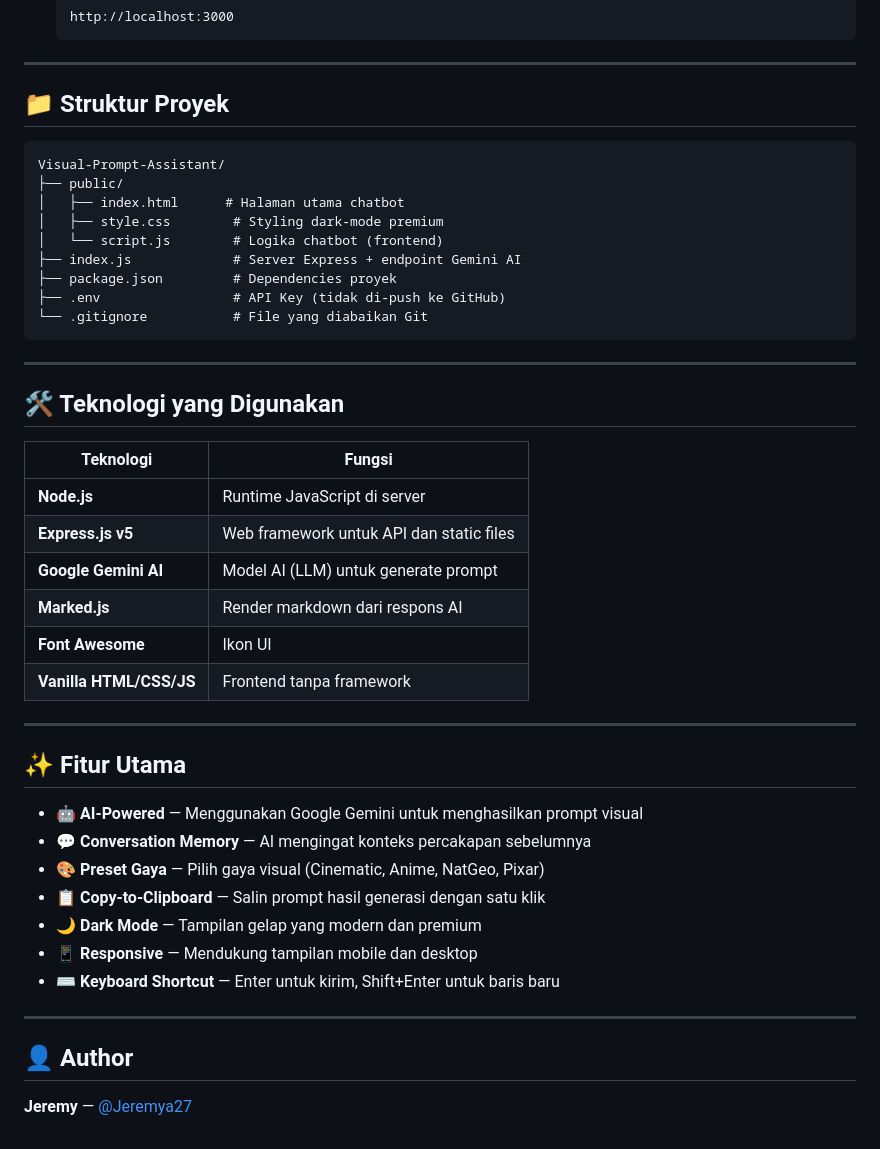
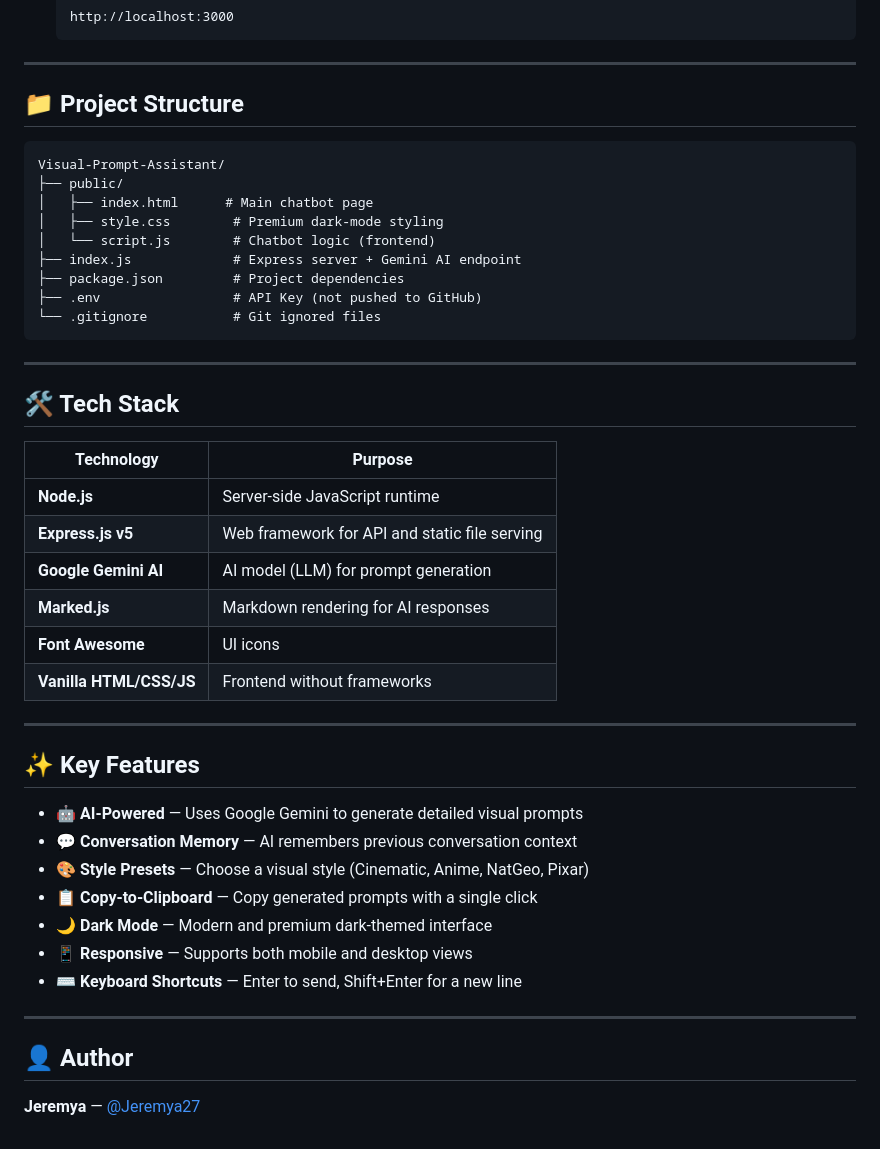
Before and after one commit to Jeremya27/Visual-Prompt-Assistant, a Markdown page: README.md, the part around one of its changes. Rendered like a GitHub page.

````diff
--- a/README.md
+++ b/README.md
@@ -74,47 +74,47 @@ Percakapan dengan AI yang menghasilkan prompt visual dalam blok kode, lengkap de
 
 ---
 
-## 📁 Struktur Proyek
+## 📁 Project Structure
 
 ```
 Visual-Prompt-Assistant/
 ├── public/
-│   ├── index.html      # Halaman utama chatbot
-│   ├── style.css        # Styling dark-mode premium
-│   └── script.js        # Logika chatbot (frontend)
-├── index.js             # Server Express + endpoint Gemini AI
-├── package.json         # Dependencies proyek
-├── .env                 # API Key (tidak di-push ke GitHub)
-└── .gitignore           # File yang diabaikan Git
+│   ├── index.html      # Main chatbot page
+│   ├── style.css        # Premium dark-mode styling
+│   └── script.js        # Chatbot logic (frontend)
+├── index.js             # Express server + Gemini AI endpoint
+├── package.json         # Project dependencies
+├── .env                 # API Key (not pushed to GitHub)
+└── .gitignore           # Git ignored files
 ```
 
 ---
 
-## 🛠️ Teknologi yang Digunakan
+## 🛠️ Tech Stack
 
-| Teknologi | Fungsi |
+| Technology | Purpose |
 |---|---|
-| **Node.js** | Runtime JavaScript di server |
-| **Express.js v5** | Web framework untuk API dan static files |
-| **Google Gemini AI** | Model AI (LLM) untuk generate prompt |
-| **Marked.js** | Render markdown dari respons AI |
-| **Font Awesome** | Ikon UI |
-| **Vanilla HTML/CSS/JS** | Frontend tanpa framework |
+| **Node.js** | Server-side JavaScript runtime |
+| **Express.js v5** | Web framework for API and static file serving |
+| **Google Gemini AI** | AI model (LLM) for prompt generation |
+| **Marked.js** | Markdown rendering for AI responses |
+| **Font Awesome** | UI icons |
+| **Vanilla HTML/CSS/JS** | Frontend without frameworks |
 
 ---
 
-## ✨ Fitur Utama
+## ✨ Key Features
 
-- 🤖 **AI-Powered** — Menggunakan Google Gemini untuk menghasilkan prompt visual
-- 💬 **Conversation Memory** — AI mengingat konteks percakapan sebelumnya
-- 🎨 **Preset Gaya** — Pilih gaya visual (Cinematic, Anime, NatGeo, Pixar)
-- 📋 **Copy-to-Clipboard** — Salin prompt hasil generasi dengan satu klik
-- 🌙 **Dark Mode** — Tampilan gelap yang modern dan premium
-- 📱 **Responsive** — Mendukung tampilan mobile dan desktop
-- ⌨️ **Keyboard Shortcut** — Enter untuk kirim, Shift+Enter untuk baris baru
+- 🤖 **AI-Powered** — Uses Google Gemini to generate detailed visual prompts
+- 💬 **Conversation Memory** — AI remembers previous conversation context
+- 🎨 **Style Presets** — Choose a visual style (Cinematic, Anime, NatGeo, Pixar)
+- 📋 **Copy-to-Clipboard** — Copy generated prompts with a single click
+- 🌙 **Dark Mode** — Modern and premium dark-themed interface
+- 📱 **Responsive** — Supports both mobile and desktop views
+- ⌨️ **Keyboard Shortcuts** — Enter to send, Shift+Enter for a new line
 
 ---
 
 ## 👤 Author
 
-**Jeremy** — [@Jeremya27](https://github.com/Jeremya27)
+**Jeremya** — [@Jeremya27](https://github.com/Jeremya27)
````
Also changed, not shown: other parts of README.md (+27 -27 lines).
